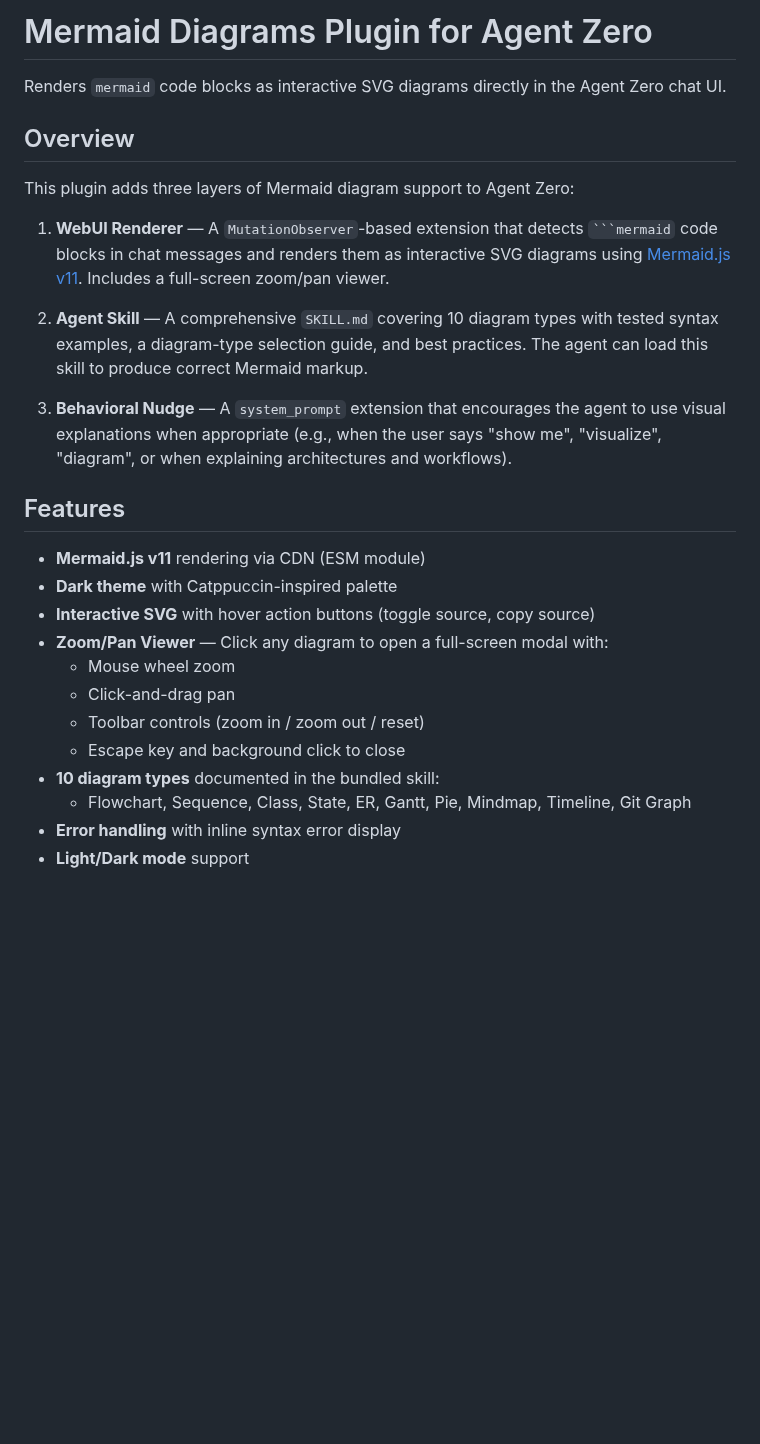
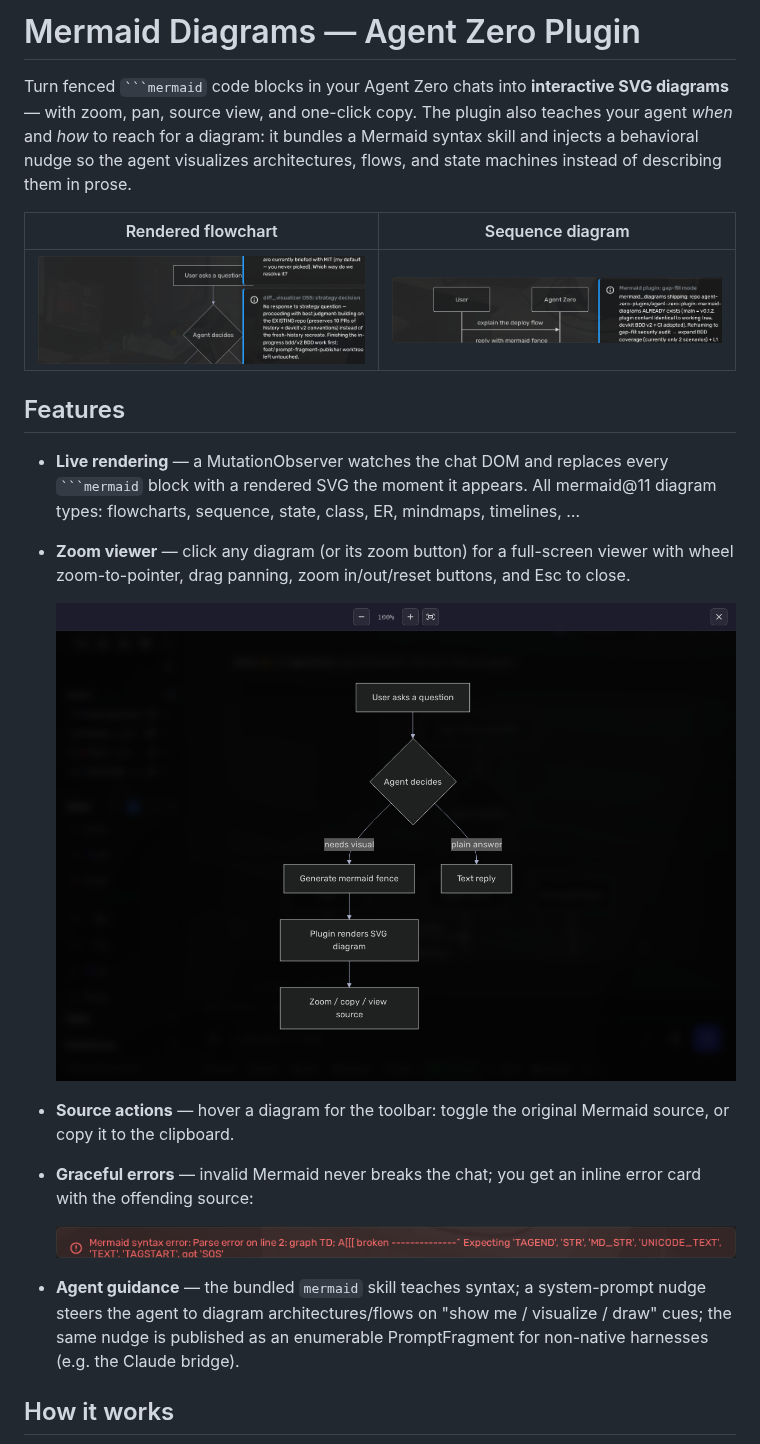
Before and after one commit to agent-zero-plugins/agent-zero-plugin-mermaid-diagrams, a Markdown page: README.md, the part around one of its changes. Rendered like a GitHub page; pictures changed too: docs/screenshot-error.png (added), docs/screenshot-flowchart.png (added), docs/screenshot-sequence.png (added); blank space fills up the shorter version.

````diff
--- a/README.md
+++ b/README.md
@@ -1,28 +1,24 @@
-# Mermaid Diagrams Plugin for Agent Zero
+# Mermaid Diagrams — Agent Zero Plugin
 
-Renders `mermaid` code blocks as interactive SVG diagrams directly in the Agent Zero chat UI.
+Turn fenced ` ```mermaid ` code blocks in your Agent Zero chats into **interactive SVG diagrams** — with zoom, pan, source view, and one-click copy. The plugin also teaches your agent *when* and *how* to reach for a diagram: it bundles a Mermaid syntax skill and injects a behavioral nudge so the agent visualizes architectures, flows, and state machines instead of describing them in prose.
 
-## Overview
-
-This plugin adds three layers of Mermaid diagram support to Agent Zero:
-
-1. **WebUI Renderer** — A `MutationObserver`-based extension that detects ` ```mermaid ` code blocks in chat messages and renders them as interactive SVG diagrams using [Mermaid.js v11](https://mermaid.js.org/). Includes a full-screen zoom/pan viewer.
-
-2. **Agent Skill** — A comprehensive `SKILL.md` covering 10 diagram types with tested syntax examples, a diagram-type selection guide, and best practices. The agent can load this skill to produce correct Mermaid markup.
-
-3. **Behavioral Nudge** — A `system_prompt` extension that encourages the agent to use visual explanations when appropriate (e.g., when the user says "show me", "visualize", "diagram", or when explaining architectures and workflows).
+| Rendered flowchart | Sequence diagram |
+|---|---|
+| ![Flowchart rendered in chat](docs/screenshot-flowchart.png) | ![Sequence diagram rendered in chat](docs/screenshot-sequence.png) |
 
 ## Features
 
-- **Mermaid.js v11** rendering via CDN (ESM module)
-- **Dark theme** with Catppuccin-inspired palette
-- **Interactive SVG** with hover action buttons (toggle source, copy source)
-- **Zoom/Pan Viewer** — Click any diagram to open a full-screen modal with:
-  - Mouse wheel zoom
-  - Click-and-drag pan
-  - Toolbar controls (zoom in / zoom out / reset)
-  - Escape key and background click to close
-- **10 diagram types** documented in the bundled skill:
-  - Flowchart, Sequence, Class, State, ER, Gantt, Pie, Mindmap, Timeline, Git Graph
-- **Error handling** with inline syntax error display
-- **Light/Dark mode** support
+- **Live rendering** — a MutationObserver watches the chat DOM and replaces every ` ```mermaid ` block with a rendered SVG the moment it appears. All mermaid@11 diagram types: flowcharts, sequence, state, class, ER, mindmaps, timelines, …
+- **Zoom viewer** — click any diagram (or its zoom button) for a full-screen viewer with wheel zoom-to-pointer, drag panning, zoom in/out/reset buttons, and Esc to close.
+
+  ![Zoom viewer](docs/screenshot-zoom-modal.png)
+
+- **Source actions** — hover a diagram for the toolbar: toggle the original Mermaid source, or copy it to the clipboard.
+- **Graceful errors** — invalid Mermaid never breaks the chat; you get an inline error card with the offending source:
+
+  ![Error card](docs/screenshot-error.png)
+
+- **Agent guidance** — the bundled `mermaid` skill teaches syntax; a system-prompt nudge steers the agent to diagram architectures/flows on "show me / visualize / draw" cues; the same nudge is published as an enumerable PromptFragment for non-native harnesses (e.g. the Claude bridge).
+
+## How it works
+
````
Also changed, not shown: other parts of README.md (+50 -42 lines), CONTRIBUTING.md (added, +42 -0 lines), SECURITY.md (added, +37 -0 lines), docs/marketplace-draft.md (added, +59 -0 lines), 4 other files.
